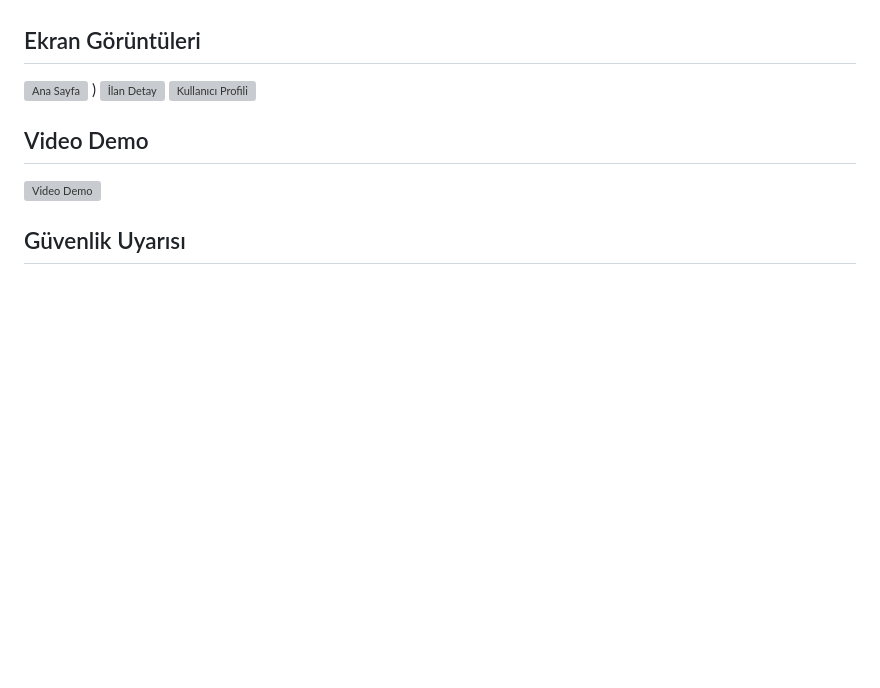
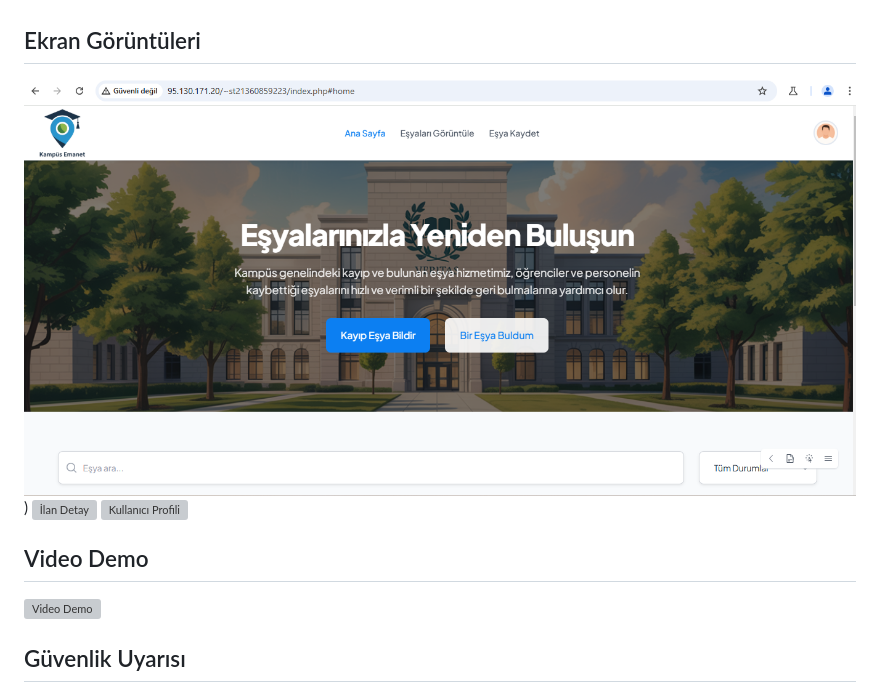
Before and after one commit to imane9607/KampusEmanet, a Markdown page: README.md, the part around the change. Rendered like a GitHub page; blank space fills up the shorter version; grey boxes are pictures that could not be loaded.

```diff
--- a/README.md
+++ b/README.md
@@ -116,7 +116,7 @@ Veritabanı adı: `lost_found`
 
 ## Ekran Görüntüleri
 
-![Ana Sayfa](home.png)
+![Ana Sayfa](assets/home.png)
 )
 ![İlan Detay](screenshots/item-detail.png)
 ![Kullanıcı Profili](screenshots/profile.png)
```
